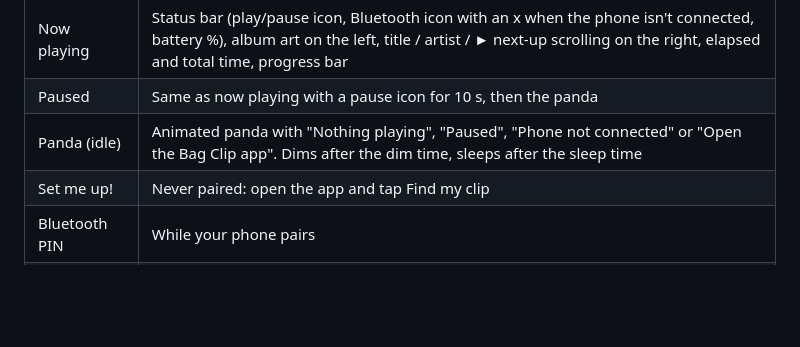
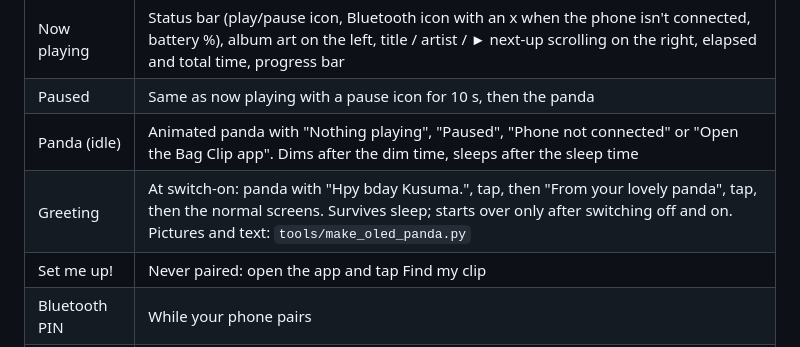
Before and after one commit to aaronsunny007/ESP32C3, a Markdown page: PROJECT.md, the part around the change. GitHub-like rendering; blank space fills up the shorter version.

```diff
--- a/PROJECT.md
+++ b/PROJECT.md
@@ -339,6 +339,7 @@ python3 tools/gif_to_frames.py docs/images/panda_idle.gif --rest 25
 | Now playing | Status bar (play/pause icon, Bluetooth icon with an x when the phone isn't connected, battery %), album art on the left, title / artist / ► next-up scrolling on the right, elapsed and total time, progress bar |
 | Paused | Same as now playing with a pause icon for 10 s, then the panda |
 | Panda (idle) | Animated panda with "Nothing playing", "Paused", "Phone not connected" or "Open the Bag Clip app". Dims after the dim time, sleeps after the sleep time |
+| Greeting | At switch-on: panda with "Hpy bday Kusuma.", tap, then "From your lovely panda", tap, then the normal screens. Survives sleep; starts over only after switching off and on. Pictures and text: `tools/make_oled_panda.py` |
 | Set me up! | Never paired: open the app and tap Find my clip |
 | Bluetooth PIN | While your phone pairs |
 | Info | Hold the pad 1.5 s: version, phone link, which app is playing, phone battery, clip battery voltage |
```
Also changed, not shown: docs/images/greeting_1_preview.png (added), docs/images/greeting_2_preview.png (added), 7 other files.
